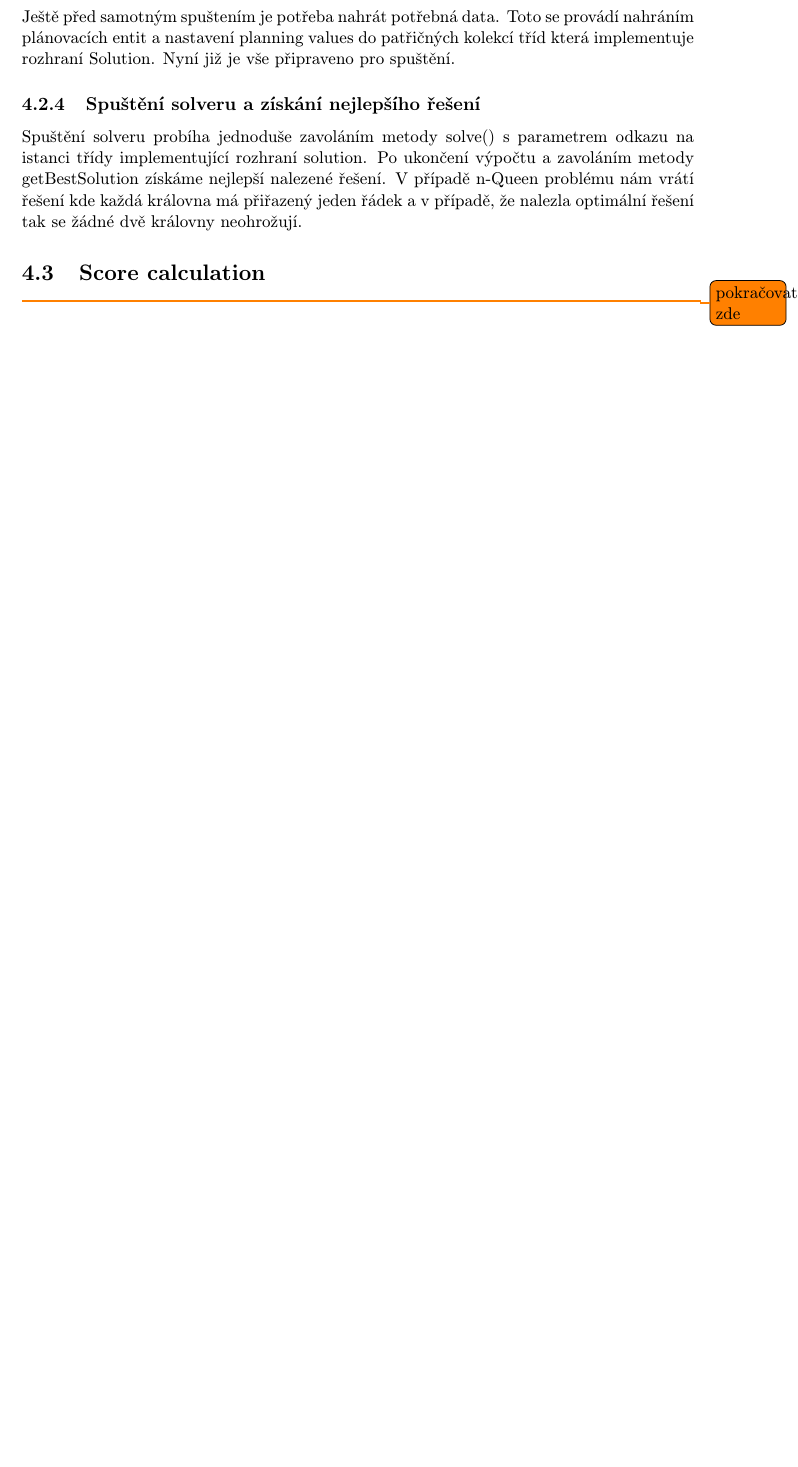
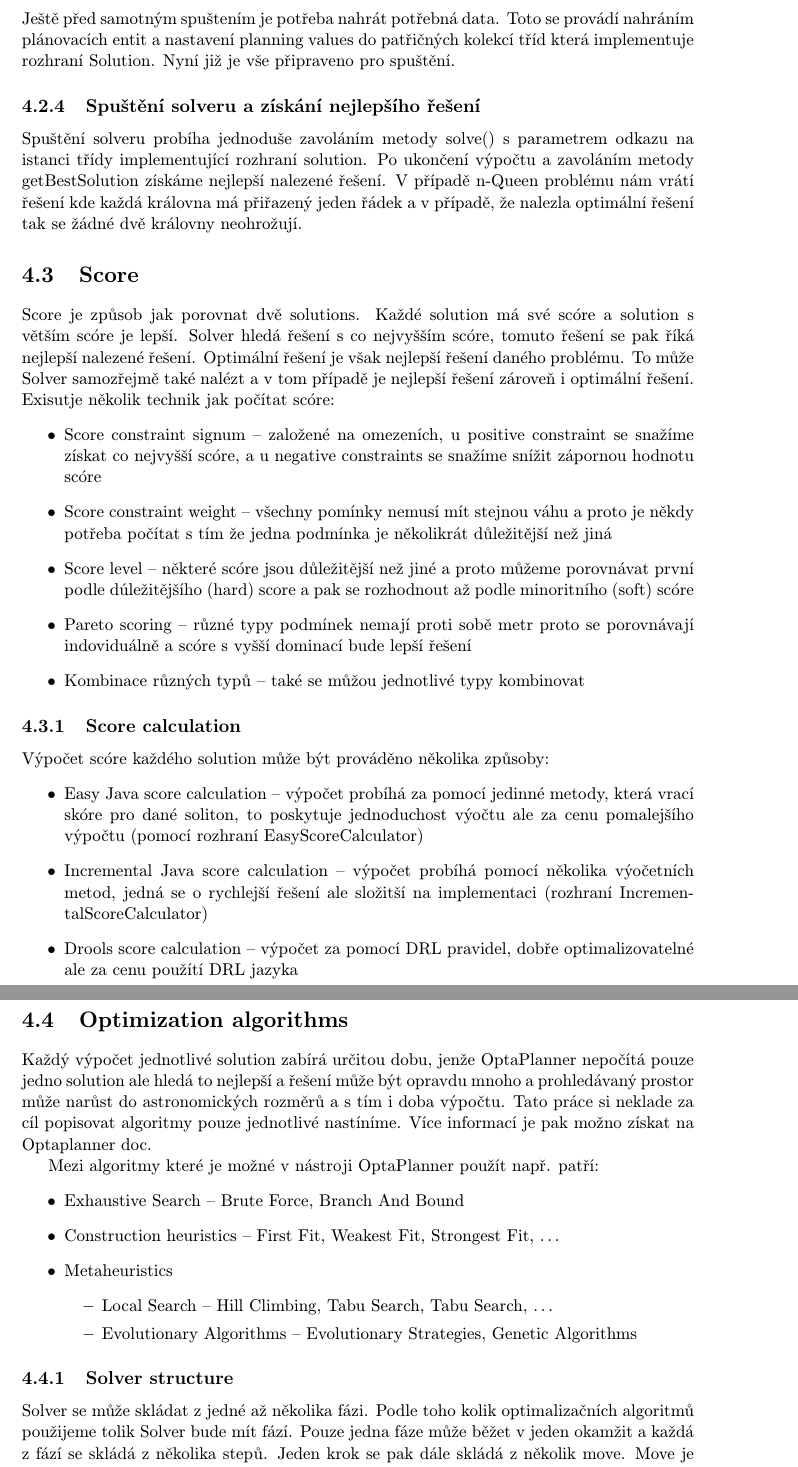
Before and after one commit to tomasdavidorg/masters-thesis, a LaTeX thesis (projekt.tex, which reads text/optaplanner.tex): part of page 19 of 22 before the commit and two parts of pages 20 and 21 of 24 after it, the two joined at a grey line, cut so that both start at the same text, the shorter picture padded with empty space. Compiled offline with pdfLaTeX.

Commit message:
added rest of optaplanner part

```diff
--- a/text/optaplanner.tex
+++ b/text/optaplanner.tex
@@ -50,5 +50,37 @@ Ještě před samotným spuštením je potřeba nahrát potřebná data. Toto se
 \subsection{Spuštění solveru a získání nejlepšího řešení}
 Spuštění solveru probíha jednoduše zavoláním metody solve() s parametrem odkazu na istanci třídy implementující rozhraní solution. Po ukončení výpočtu a zavoláním metody getBestSolution získáme nejlepší nalezené řešení. V případě n-Queen problému nám vrátí řešení kde každá královna má přiřazený jeden řádek a v případě, že nalezla optimální řešení tak se žádné dvě královny neohrožují.
 
-\section{Score calculation}
-\todo{pokračovat zde}
+\section{Score}
+Score je způsob jak porovnat dvě solutions. Každé solution má své scóre a solution s větším scóre je lepší. Solver hledá řešení s co nejvyšším scóre, tomuto řešení se pak říká nejlepší nalezené řešení. Optimální řešení je však nejlepší řešení daného problému. To může Solver samozřejmě také nalézt a v tom případě je nejlepší řešení zároveň i optimální řešení. Exisutje několik technik jak počítat scóre:
+\begin{itemize}
+\item Score constraint signum -- založené na omezeních, u positive constraint se snažíme získat co nejvyšší scóre, a u negative constraints se snažíme snížit zápornou hodnotu scóre
+\item Score constraint weight -- všechny pomínky nemusí mít stejnou váhu a proto je někdy potřeba počítat s tím že jedna podmínka je několikrát důležitější než jiná
+\item Score level -- některé scóre jsou důležitější než jiné a proto můžeme porovnávat první podle dúležitějšího (hard) score a pak se rozhodnout až podle minoritního (soft) scóre
+\item Pareto scoring -- různé typy podmínek nemají proti sobě metr proto se porovnávají indoviduálně a scóre s vyšší dominací bude lepší řešení
+\item Kombinace různých typů -- také se můžou jednotlivé typy kombinovat
+
+\end{itemize}
+
+\subsection{Score calculation}
+Výpočet scóre každého solution může být prováděno několika způsoby:
+\begin{itemize}
+\item Easy Java score calculation -- výpočet probíhá za pomocí jedinné metody, která vrací skóre pro dané soliton, to poskytuje jednoduchost výočtu ale za cenu pomalejšího výpočtu (pomocí rozhraní EasyScoreCalculator)
+\item Incremental Java score calculation -- výpočet probíhá pomocí několika výočetních metod, jedná se o rychlejší řešení ale složitší na implementaci (rozhraní IncrementalScoreCalculator)
+\item Drools score calculation -- výpočet za pomocí DRL pravidel, dobře optimalizovatelné ale za cenu použítí DRL jazyka
+\end{itemize}
+
+\section{Optimization algorithms}
+Každý výpočet jednotlivé solution zabírá určitou dobu, jenže OptaPlanner nepočítá pouze jedno solution ale hledá to nejlepší a řešení může být opravdu mnoho a prohledávaný prostor může narůst do astronomických rozměrů a s tím i doba výpočtu. Tato práce si neklade za cíl popisovat algoritmy pouze jednotlivé nastíníme. Více informací je pak možno získat na Optaplanner doc.
+
+Mezi algoritmy které je možné v nástroji OptaPlanner použít např. patří:
+\begin{itemize}
+\item Exhaustive Search -- Brute Force,  Branch And Bound
+\item Construction heuristics --  First Fit, Weakest Fit,  Strongest Fit, \dots
+\item Metaheuristics
+\begin{itemize}
+\item Local Search --  Hill Climbing, Tabu Search, Tabu Search, \dots
+\item Evolutionary Algorithms -- Evolutionary Strategies, Genetic Algorithms
+\end{itemize}
+\end{itemize}
+\subsection{Solver structure}
+Solver se může skládat z jedné až několika fázi. Podle toho kolik optimalizačních algoritmů použijeme tolik Solver bude mít fází. Pouze jedna fáze může běžet v jeden okamžit a  každá z fází se skládá z několika stepů. Jeden krok se pak dále skládá z několik move. Move je nenižší část solveru. Jedná se o změnu plánovací entity. V případě n-Queen problému se tedy jedná o přesunuti královny na jiný řádek.
```
Also changed, not shown: text/optaplanner.tex (10 more changed lines).
